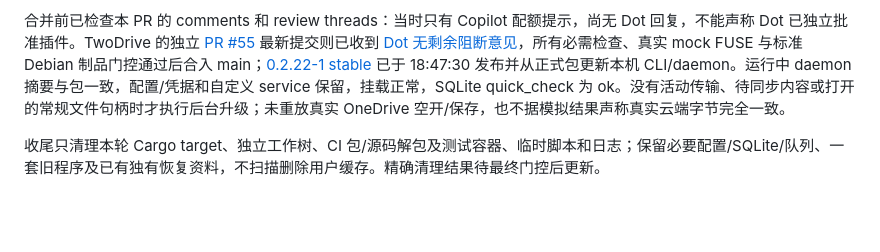
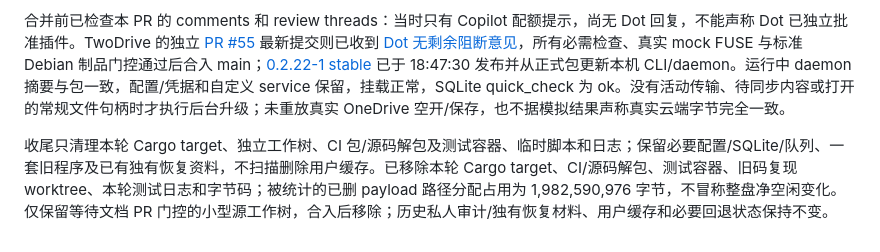
Before and after one commit to LumiaBlack51/twodrive-office, a Markdown page: docs/verification.md, the part around the change. GitHub-like rendering; blank space fills up the shorter version.

Commit message:
docs: record disposable build cleanup audit

```diff
--- a/docs/verification.md
+++ b/docs/verification.md
@@ -251,4 +251,4 @@ LibreOffice 实测发现：直接原子替换原文件会使后续 Ctrl+S 误判
 
 合并前已检查本 PR 的 comments 和 review threads：当时只有 Copilot 配额提示，尚无 Dot 回复，不能声称 Dot 已独立批准插件。TwoDrive 的独立 [PR #55](https://github.com/LumiaBlack51/twodrive/pull/55) 最新提交则已收到 [Dot 无剩余阻断意见](https://github.com/LumiaBlack51/twodrive/pull/55#issuecomment-6556722306)，所有必需检查、真实 mock FUSE 与标准 Debian 制品门控通过后合入 main；[0.2.22-1 stable](https://github.com/LumiaBlack51/twodrive/releases/tag/v0.2.22-1) 已于 18:47:30 发布并从正式包更新本机 CLI/daemon。运行中 daemon 摘要与包一致，配置/凭据和自定义 service 保留，挂载正常，SQLite quick_check 为 ok。没有活动传输、待同步内容或打开的常规文件句柄时才执行后台升级；未重放真实 OneDrive 空开/保存，也不据模拟结果声称真实云端字节完全一致。
 
-收尾只清理本轮 Cargo target、独立工作树、CI 包/源码解包及测试容器、临时脚本和日志；保留必要配置/SQLite/队列、一套旧程序及已有独有恢复资料，不扫描删除用户缓存。精确清理结果待最终门控后更新。
+收尾只清理本轮 Cargo target、独立工作树、CI 包/源码解包及测试容器、临时脚本和日志；保留必要配置/SQLite/队列、一套旧程序及已有独有恢复资料，不扫描删除用户缓存。已移除本轮 Cargo target、CI/源码解包、测试容器、旧码复现 worktree、本轮测试日志和字节码；被统计的已删 payload 路径分配占用为 1,982,590,976 字节，不冒称整盘净空闲变化。仅保留等待文档 PR 门控的小型源工作树，合入后移除；历史私人审计/独有恢复材料、用户缓存和必要回退状态保持不变。
```
